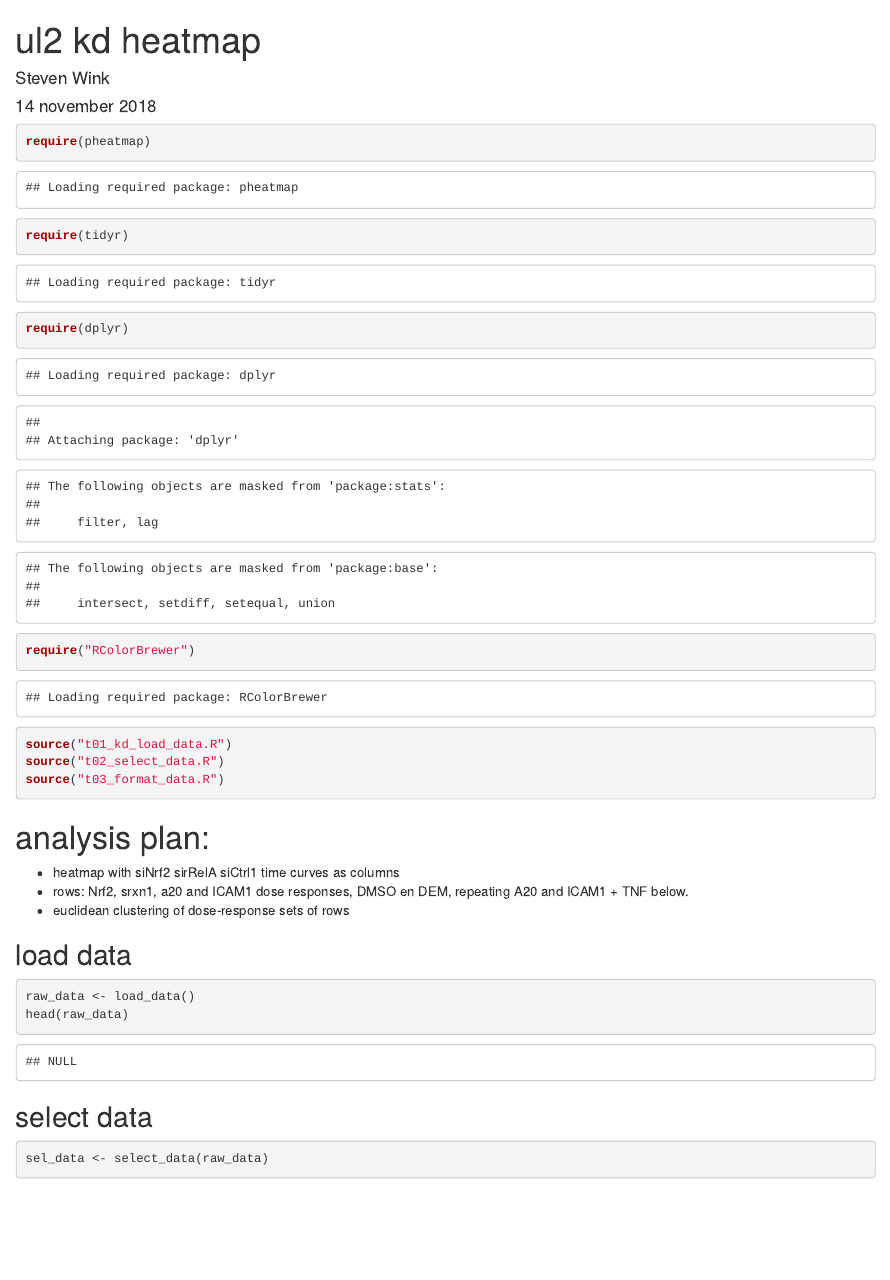
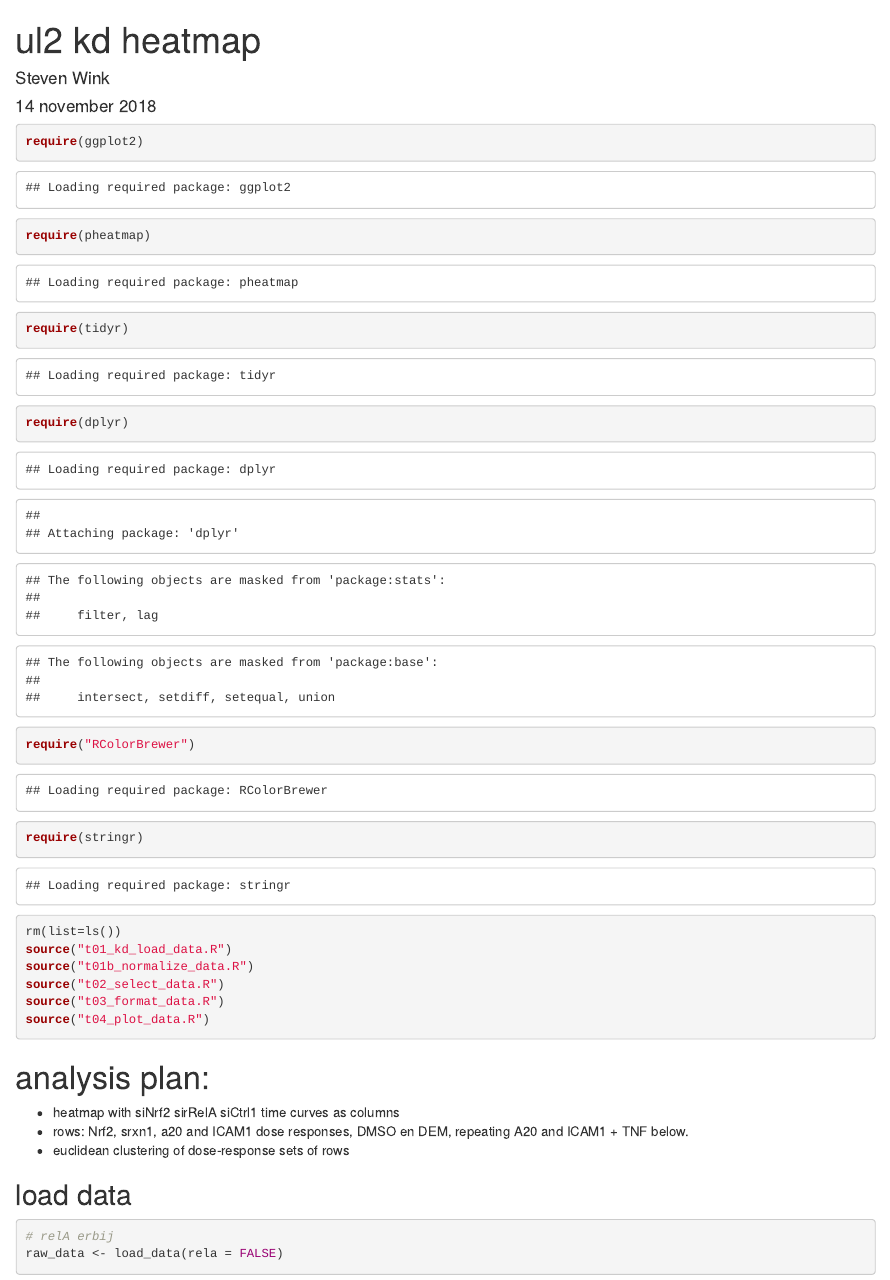
Before and after one commit to Hardervidertsie/ul2, an R Markdown document (scripts/t_main.Rmd): the page in a window 1100 px wide, from its top. Rendered offline with R 4.5, knitr and Pandoc, with nearby package versions; some code elsewhere in the file could not run offline.

````diff
--- a/scripts/t01_kd_load_data.R
+++ b/scripts/t01_kd_load_data.R
@@ -1,13 +1,18 @@
 
 
 
-load_data <- function() {
-file_paths <- dir("../data_kd", full.names = TRUE, pattern = ".txt$")
+load_data <- function(rela) {
 
+  file_paths <- dir("../data_kd", full.names = TRUE, pattern = ".txt$")
+  if(!rela){
+    file_paths <- file_paths[!grepl("RelA", file_paths)]
+  }
 raw_data <- lapply(file_paths, read.delim, header = TRUE)
 raw_data <- lapply(raw_data, function(x) {
   x[, !grepl("X[.]{0,1}[0-9]{0,12}", colnames(x))]
   } )
 
+lapply(raw_data, head)
+
 do.call('rbind', raw_data)
 }
--- /dev/null
+++ b/scripts/t01b_normalize_data.R
@@ -0,0 +1,31 @@
+normalize_data <- function(input_data) {
+
+  # min max normalize Integrated.Intensity column per cell line repID block
+
+  minmaxFun <- function(x) {
+    (x - min(x, na.rm=TRUE)) / (max(x, na.rm=TRUE) - min(x, na.rm=TRUE))
+  }
+
+
+  # create dose levels
+
+
+  dose_level_table <- input_data %>% group_by(cell_line,treatment, dose_uM) %>%
+    summarise() %>%
+    mutate(dose_level = 1: n())
+
+  dose_level_table <- dose_level_table %>% mutate(dose_level = dose_level + 1) %>%
+    mutate(dose_level = if_else(treatment == "DMSO", 1, dose_level))
+
+
+  input_data <- left_join(input_data, dose_level_table, by = c("cell_line", "treatment", "dose_uM"))
+
+  # normalize
+
+  input_data %>% group_by(cell_line, repID) %>%
+    mutate(Integrated.Intensity = minmaxFun(Integrated.Intensity))
+
+
+
+
+}
--- a/scripts/t03_format_data.R
+++ b/scripts/t03_format_data.R
@@ -2,18 +2,7 @@
 
 format_data <- function(sel_data) {
 
-# create dose levels
 
-
-dose_level_table <- sel_data %>% group_by(cell_line,treatment, dose_uM) %>%
-  summarise() %>%
-  mutate(dose_level = 1: n())
-
-dose_level_table <- dose_level_table %>% mutate(dose_level = dose_level + 1) %>%
-  mutate(dose_level = if_else(treatment == "DMSO", 1, dose_level))
-
-
-sel_data <- left_join(sel_data, dose_level_table, by = c("cell_line", "treatment", "dose_uM"))
 
 sel_data <- sel_data %>% mutate(row_id = paste(cell_line, treatment, control, dose_level))
 
--- a/scripts/t04_plot_data.R
+++ b/scripts/t04_plot_data.R
@@ -1,53 +1,54 @@
-
-
-head(formatted_data)
 
 
 
+plot_data <- function(input_data, pdf_name, scale_reporters = FALSE) {
+
 col_names <- c(paste("siNrf2", 1:24), paste("siRelA", 1:24), paste("siCtrl1", 1:24))
-ind <- match(col_names, colnames(formatted_data[, -1]))
+ind <- match(col_names, colnames(input_data[, -1]))
 
-formatted_data <- as.data.frame(formatted_data)
-rownames(formatted_data) <- formatted_data$row_id
-formatted_data$row_id <- NULL
-formatted_data <- formatted_data[,  ind ]
+input_data <- as.data.frame(input_data)
+rownames(input_data) <- input_data$row_id
+input_data$row_id <- NULL
+
+input_data <- input_data[ , ind ]
 
 tmpcol <-brewer.pal(9, "PuOr")
 colfunc <- colorRampPalette(c("white", tmpcol[9]))
 my_color <- colfunc(100)
 
-pie(rep(1, length(my_color)), labels = sprintf("%d (%s)", seq_along(my_color),
-                                               my_color), col = my_color)
+#pie(rep(1, length(my_color)), labels = sprintf("%d (%s)", seq_along(my_color),
+#                                               my_color), col = my_color)
 
-head(formatted_data)
-pdf(file = "../results_kd/heatmap_no_scaling.pdf", height = 4, width = 12)
-pheatmap(formatted_data, cluster_rows = FALSE, cluster_cols = FALSE, color =  my.colors)
-dev.off()
+# head(input_data)
+# pdf(file = "../results_kd/heatmap_no_scaling.pdf", height = 4, width = 12)
+# pheatmap(input_data, cluster_rows = FALSE, cluster_cols = FALSE, color =  my.colors)
+# dev.off()
 
 # scale per reporter
 
-formatted_data_block_mmn <-  formatted_data
+if(scale_reporters) {
+
 minmaxFun <- function(x) {
   (x - min(x)) / (max(x) - min(x))
 }
-formatted_data_block_mmn[1:4, ]  <- minmaxFun(formatted_data_block_mmn[1:4, ])
-formatted_data_block_mmn[5:8, ]  <- minmaxFun(formatted_data_block_mmn[5:8, ])
-formatted_data_block_mmn[9:12, ]  <- minmaxFun(formatted_data_block_mmn[9:12, ])
-formatted_data_block_mmn[13:16, ]  <- minmaxFun(formatted_data_block_mmn[13:16, ])
+input_data[1:4, ]  <- minmaxFun(input_data[1:4, ])
+input_data[5:8, ]  <- minmaxFun(input_data[5:8, ])
+input_data[9:12, ]  <- minmaxFun(input_data[9:12, ])
+input_data[13:16, ]  <- minmaxFun(input_data[13:16, ])
+}
+
+# anotation
+head(input_data)
+colnames(input_data)
+
+col_anot <- data.frame(siRNA = gsub(" [0-9]{1,2}$", "", colnames(input_data)),
+                        time_index = paste0("t", str_match(colnames(input_data), "[0-9]{1,2}$"))
+)
+
+rownames(col_anot) <- colnames(input_data)
 
 
-# anotation
-head(formatted_data_block_mmn)
-colnames(formatted_data_block_mmn)
-
-col_anot <- data.frame(siRNA = gsub(" [0-9]{1,2}$", "", colnames(formatted_data_block_mmn)),
-                        time_index = str_match(colnames(formatted_data_block_mmn), "[0-9]{1,2}$")
-)
-
-rownames(col_anot) <- colnames(formatted_data_block_mmn)
-col_anot$time_index <- as.numeric(col_anot$time_index)
-
-row_anot <- rownames(formatted_data_block_mmn)
+row_anot <- rownames(input_data)
 
 row_anot <- data.frame(cell_line = gsub(
                          " ", "", str_match(
@@ -64,21 +65,41 @@
 
 row_anot$concentration <- as.numeric(row_anot$concentration)
 
-rownames(row_anot) <- rownames(formatted_data_block_mmn)
+rownames(row_anot) <- rownames(input_data)
 
-anot_colors = list(cell_line = c("blue", "blue", "orange", "orange"),
+
+colfunc2 <- colorRampPalette(c("orange", "red"))
+time_colors <- colfunc2(24)
+
+anot_colors = list(cell_line = c("#69359c", "#fc8eac", "Blue", "Sky Blue"),
                    TNF = c("grey", "black"),
-                   siRNA = c("blue", "black", "green")
+                   siRNA = c("#fff44f", "Tan", "#826644"),
+                             time_index = time_colors
 
                    )
 names(anot_colors$cell_line) <- c("Nrf2", "SRXN1", "A20", "ICAM1")
 names(anot_colors$TNF) <- c("DMEM", "TNF")
 names(anot_colors$siRNA) <- c("siNrf2", "siRelA", "siCtrl1")
+names(anot_colors$time_index) <- paste0("t", 1:24)
+
+# Heatmap reporter MMN
+# Parameter:	Color:
+#   Time index	gradient met orange red
+# siNRF2		#69359c
+# siRelA		Tan
+# siCtrl1		#826644
+#
+# Nrf2		#69359c
+# SRXN1		#fc8eac
+# A20		Blue
+# ICAM1 		Sky Blue
 
 
 
 
-pdf(file = "../results_kd/heatmap_reporter_mmn.pdf", height = 6, width = 12)
-pheatmap(formatted_data_block_mmn, cluster_rows = FALSE, cluster_cols = FALSE, color =  my_color,
+pdf(file = paste0("../results_kd/", pdf_name,".pdf"), height = 6, width = 12)
+pheatmap(input_data, cluster_rows = FALSE, cluster_cols = FALSE, color =  my_color,
          annotation_row = row_anot, annotation_col = col_anot, annotation_colors = anot_colors)
 dev.off()
+
+}
--- a/scripts/t_main.Rmd
+++ b/scripts/t_main.Rmd
@@ -10,17 +10,21 @@
 ```
 
 ```{r}
+require(ggplot2)
 require(pheatmap)
 require(tidyr)
 require(dplyr)
 require("RColorBrewer")
+require(stringr)
 ```
 
 ```{r}
-
+rm(list=ls())
 source("t01_kd_load_data.R")
+source("t01b_normalize_data.R")
 source("t02_select_data.R")
 source("t03_format_data.R")
+source("t04_plot_data.R")
 
 ```
 
@@ -32,6 +36,6 @@
 
 ## load data
 ```{r}
+# relA erbij
+raw_data <- load_data(rela = FALSE)
 
-raw_data <- load_data()
-head(raw_data)
@@ -41,7 +70,7 @@
 
 ## select data
 ```{r}
-sel_data <- select_data(raw_data)
+sel_data <- select_data(norm_data)
 head(sel_data)
 ```
 
````
Also changed, not shown: scripts/p02_add_metadata_select.R (+1 -1 lines), scripts/p_main.Rmd (+25 -4 lines), scripts/t_main.Rmd (33 more changed lines).
